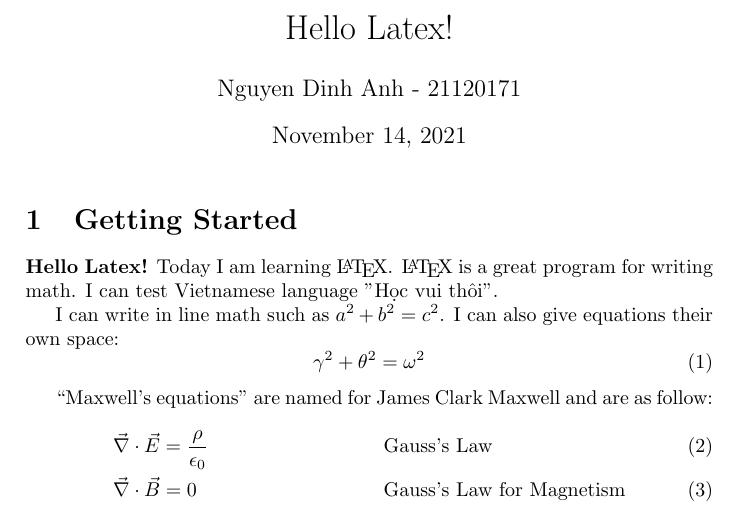
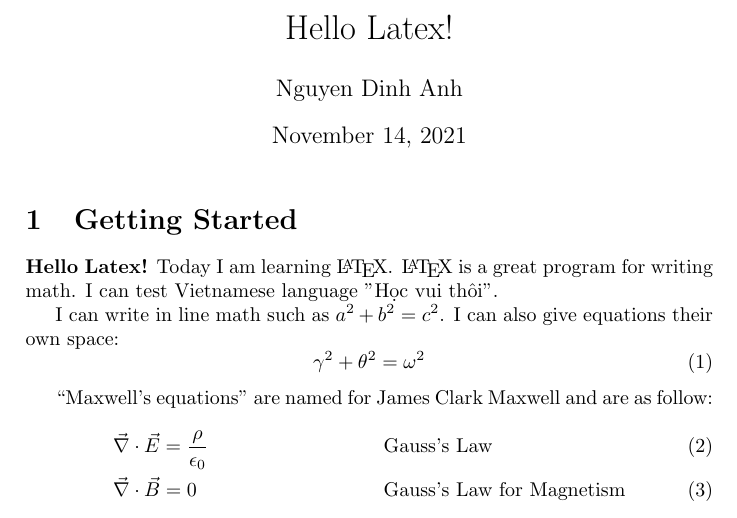
Before and after one commit to git03-Nguyen/Welcome_LaTeX, a LaTeX document (main.tex): part of page 1 of 2, cut so that both start at the same text. Compiled offline with pdfLaTeX.

Commit message:
Update and rename 21120171.tex to main.tex

```diff
--- a/21120171.tex
+++ b/main.tex
@@ -13,7 +12,7 @@
 
 %Define title, author, date
 \title{Hello Latex!}
-\author{Nguyen Dinh Anh - 21120171}
+\author{Nguyen Dinh Anh}
 \date{\today}
 %---------------------------------------------------------------------
 
```
Also changed, not shown: main.tex (7 more changed lines).
